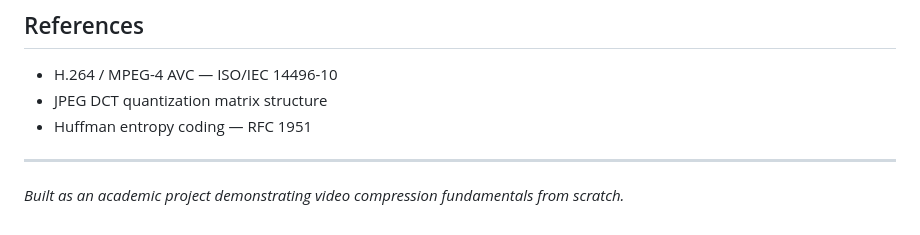
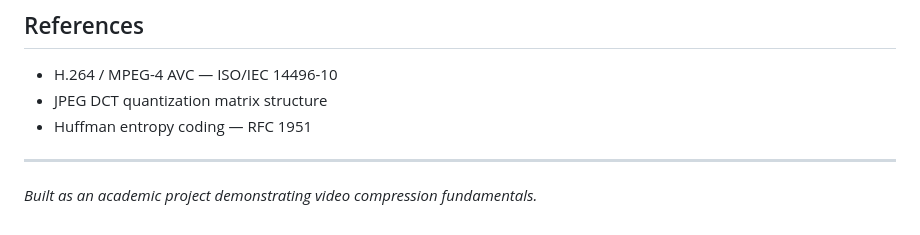
Before and after one commit to Jitesh0806/DataComp, a Markdown page: README.md, the part around the change. GitHub-like rendering.

```diff
--- a/README.md
+++ b/README.md
@@ -148,4 +148,4 @@ PSNR / SSIM Metrics + MP4 Output
 
 ---
 
-*Built as an academic project demonstrating video compression fundamentals from scratch.*
+*Built as an academic project demonstrating video compression fundamentals.*
```
